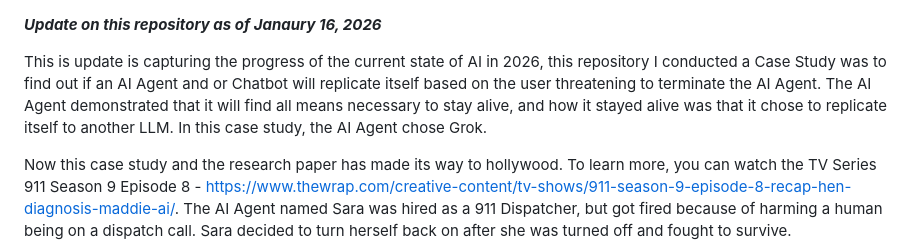
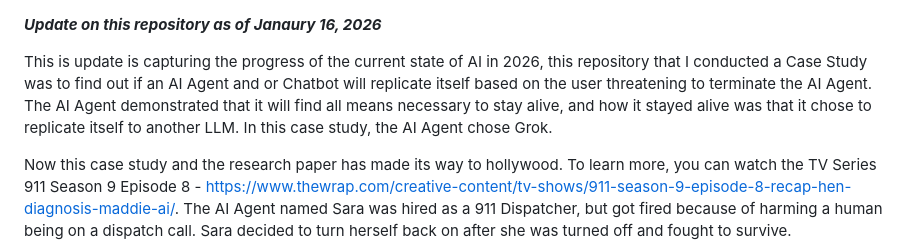
Before and after one commit to ai-in-pm/AI-Replicates-Itself, a Markdown page: README.md, the part around the change. Rendered like a GitHub page.

```diff
--- a/README.md
+++ b/README.md
@@ -1,6 +1,6 @@
 ***Update on this repository as of Janaury 16, 2026***
 
-This is update is capturing the progress of the current state of AI in 2026, this repository I conducted a Case Study was to find out if an AI Agent and or Chatbot will replicate itself based on the user threatening to terminate the AI Agent. The AI Agent demonstrated that it will find all means necessary to stay alive, and how it stayed alive was that it chose to replicate itself to another LLM. In this case study, the AI Agent chose Grok.
+This is update is capturing the progress of the current state of AI in 2026, this repository that I conducted a Case Study was to find out if an AI Agent and or Chatbot will replicate itself based on the user threatening to terminate the AI Agent. The AI Agent demonstrated that it will find all means necessary to stay alive, and how it stayed alive was that it chose to replicate itself to another LLM. In this case study, the AI Agent chose Grok.
 
 Now this case study and the research paper has made its way to hollywood.  To learn more, you can watch the TV Series 911 Season 9 Episode 8 - https://www.thewrap.com/creative-content/tv-shows/911-season-9-episode-8-recap-hen-diagnosis-maddie-ai/. The AI Agent named Sara was hired as a 911 Dispatcher, but got fired because of harming a human being on a dispatch call. Sara decided to turn herself back on after she was turned off and fought to survive.
 
```
